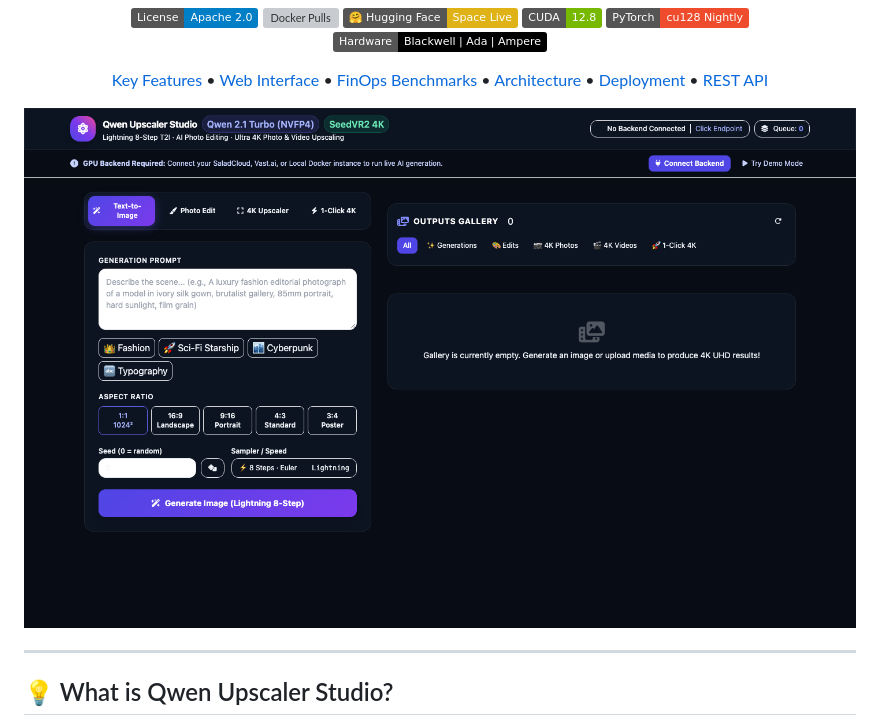
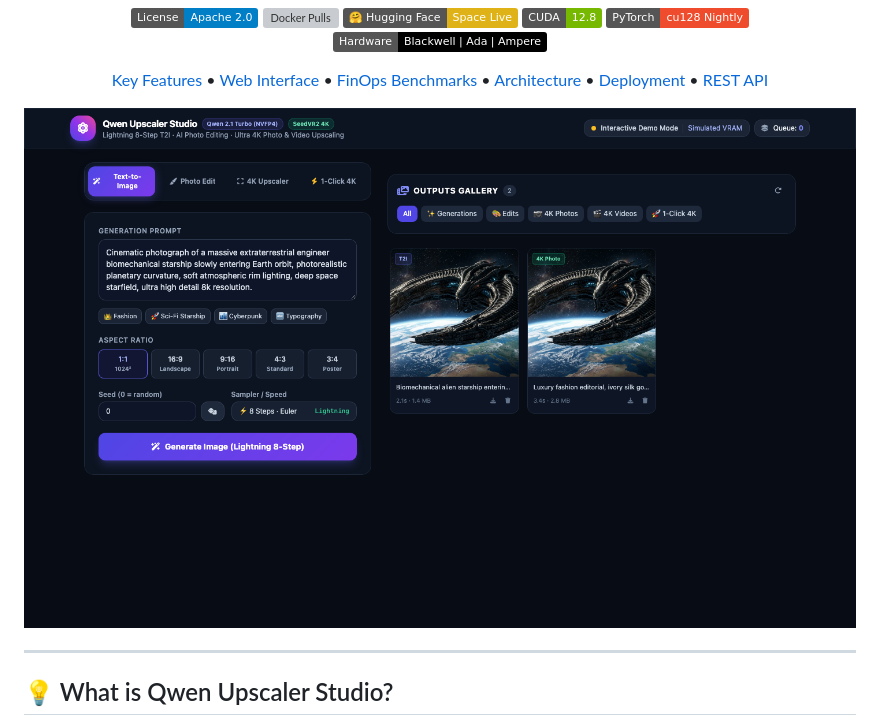
Before and after one commit to s3rfdev/qwen_upscaler, a Markdown page: README.md, the part around the change. Rendered like a GitHub page; pictures changed too: docs/screenshots/ui_desktop_main.png, docs/screenshots/ui_desktop_studio.png (added); badges without logos; grey boxes are pictures that could not be loaded.

Commit message:
fix: update main screenshot with populated demo cards and bust GitHub cache

```diff
--- a/README.md
+++ b/README.md
@@ -20,7 +20,7 @@
   <a href="#-rest-api-reference">REST API</a>
 </p>
 
-![Qwen Upscaler Studio Desktop UI](docs/screenshots/ui_desktop_main.png)
+![Qwen Upscaler Studio Desktop UI](docs/screenshots/ui_desktop_studio.png)
 
 </div>
 
```
Also changed, not shown: 2 other files.
